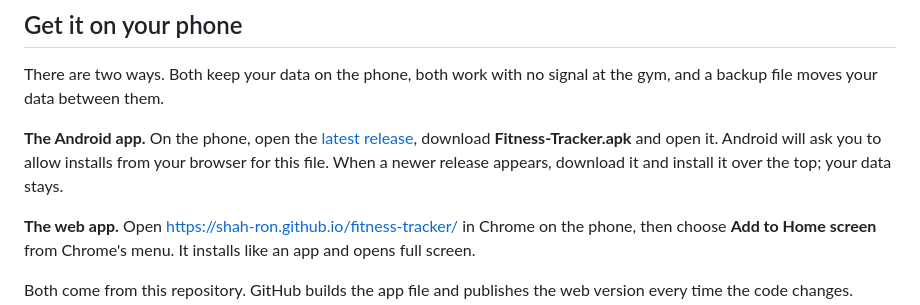
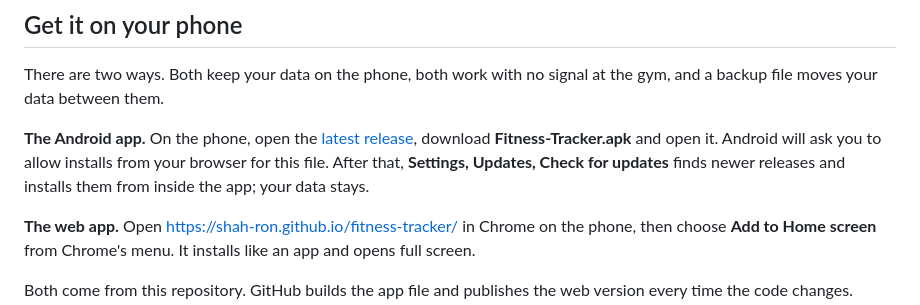
Before and after one commit to Shah-Ron/fitness-tracker, a Markdown page: README.md, the part around the change. Drawn GitHub-style.

Commit message:
README: in-app updates
Co-Authored-By: Claude Fable 5.1 <noreply@anthropic.com>

```diff
--- a/README.md
+++ b/README.md
@@ -6,7 +6,7 @@ A private training and food tracker that lives on your phone. It plans your week
 
 There are two ways. Both keep your data on the phone, both work with no signal at the gym, and a backup file moves your data between them.
 
-**The Android app.** On the phone, open the [latest release](https://github.com/Shah-Ron/fitness-tracker/releases/latest), download **Fitness-Tracker.apk** and open it. Android will ask you to allow installs from your browser for this file. When a newer release appears, download it and install it over the top; your data stays.
+**The Android app.** On the phone, open the [latest release](https://github.com/Shah-Ron/fitness-tracker/releases/latest), download **Fitness-Tracker.apk** and open it. Android will ask you to allow installs from your browser for this file. After that, **Settings, Updates, Check for updates** finds newer releases and installs them from inside the app; your data stays.
 
 **The web app.** Open <https://shah-ron.github.io/fitness-tracker/> in Chrome on the phone, then choose **Add to Home screen** from Chrome's menu. It installs like an app and opens full screen.
 
```
